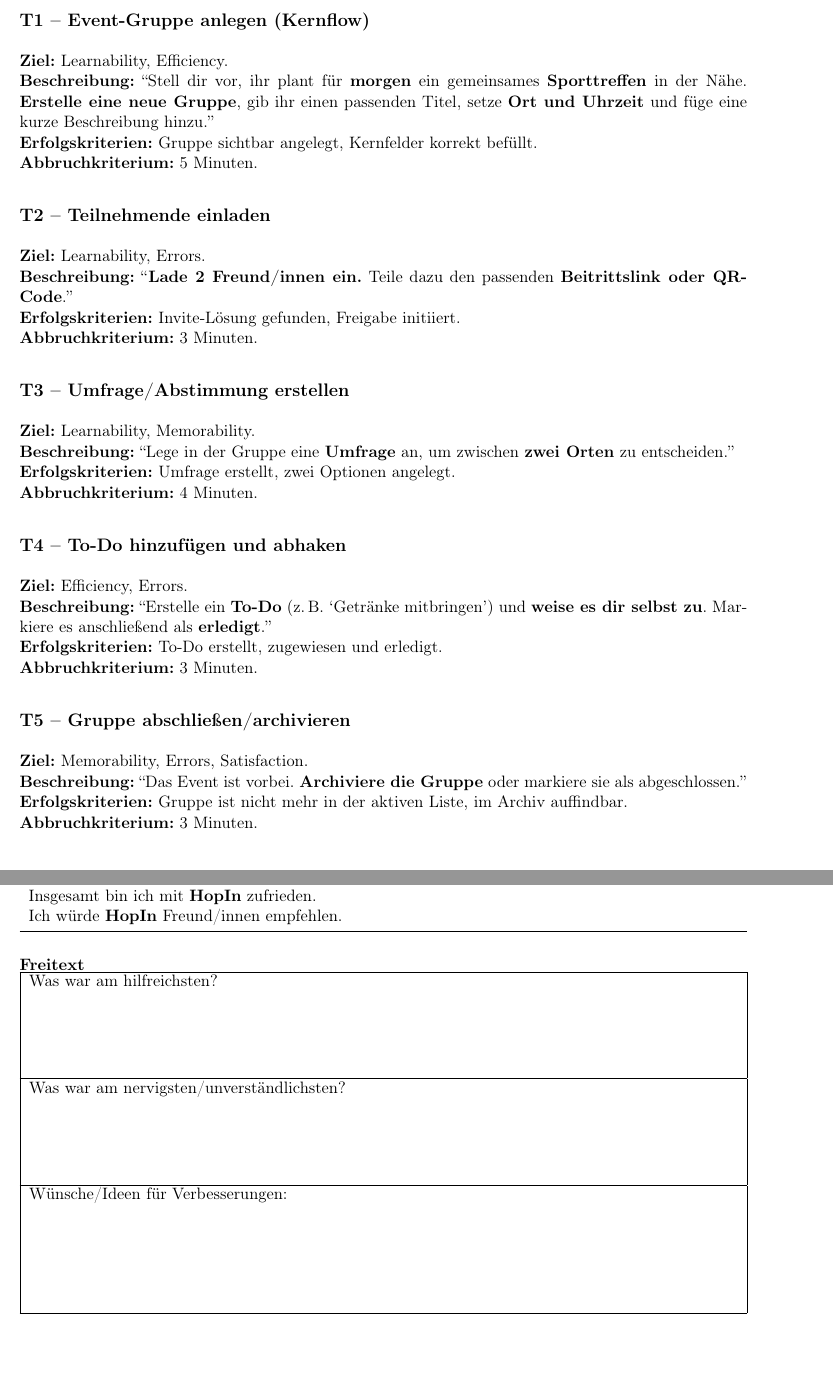
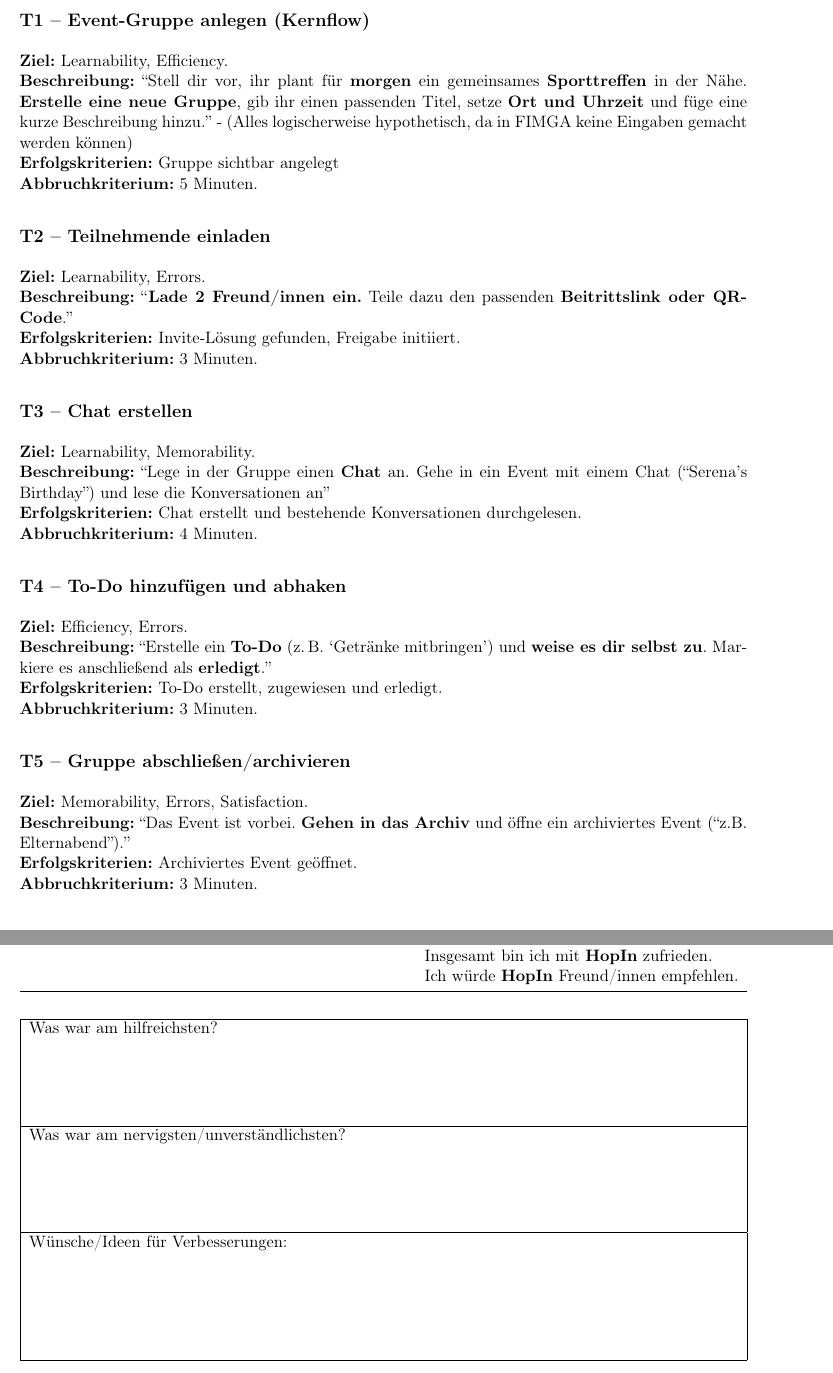
Before and after one commit to cinnamon0537/latex-infra, a LaTeX problem sheet (src/hcd/exercise-6/A/HCD_A6A_Forter_Feichtlbauer.tex): two parts of pages 4 and 6 of 7, joined at a grey line, cut so that both start at the same text. Compiled offline with pdfLaTeX.

Commit message:
updated a6a

```diff
--- a/src/hcd/exercise-6/A/HCD_A6A_Forter_Feichtlbauer.tex
+++ b/src/hcd/exercise-6/A/HCD_A6A_Forter_Feichtlbauer.tex
@@ -33,7 +33,7 @@
 \lhead{Studiengang: HCD}
 \chead{HopIn Usability Test (A6A)}
 \rhead{Assignment: A6A}
-\lfoot{Kevin Forter \& Benjamin Feichtlbauer}
+\lfoot{Kevin Forter \& Benjamin Feichtlbauer \& Rohit Birdi \& Muhammad Suhail Edipoglu}
 \rfoot{\thepage}
 
 % Absätze & Listen
@@ -106,8 +106,8 @@ Die Aufgaben sind realistisch, zielbasiert und ergebnisoffen formuliert. Zeitlim
 
 \subsection*{T1 – Event-Gruppe anlegen (Kernflow)}
 \textbf{Ziel:} Learnability, Efficiency.\\
-\textbf{Beschreibung:} ``Stell dir vor, ihr plant für \textbf{morgen} ein gemeinsames \textbf{Sporttreffen} in der Nähe. \textbf{Erstelle eine neue Gruppe}, gib ihr einen passenden Titel, setze \textbf{Ort und Uhrzeit} und füge eine kurze Beschreibung hinzu.''\\
-\textbf{Erfolgskriterien:} Gruppe sichtbar angelegt, Kernfelder korrekt befüllt.\\
+\textbf{Beschreibung:} ``Stell dir vor, ihr plant für \textbf{morgen} ein gemeinsames \textbf{Sporttreffen} in der Nähe. \textbf{Erstelle eine neue Gruppe}, gib ihr einen passenden Titel, setze \textbf{Ort und Uhrzeit} und füge eine kurze Beschreibung hinzu.'' - (Alles logischerweise hypothetisch, da in FIMGA keine Eingaben gemacht werden können)\\
+\textbf{Erfolgskriterien:} Gruppe sichtbar angelegt\\
 \textbf{Abbruchkriterium:} 5 Minuten.
 
 \subsection*{T2 – Teilnehmende einladen}
@@ -116,10 +116,10 @@ Die Aufgaben sind realistisch, zielbasiert und ergebnisoffen formuliert. Zeitlim
 \textbf{Erfolgskriterien:} Invite-Lösung gefunden, Freigabe initiiert.\\
 \textbf{Abbruchkriterium:} 3 Minuten.
 
-\subsection*{T3 – Umfrage/Abstimmung erstellen}
+\subsection*{T3 – Chat erstellen}
 \textbf{Ziel:} Learnability, Memorability.\\
-\textbf{Beschreibung:} ``Lege in der Gruppe eine \textbf{Umfrage} an, um zwischen \textbf{zwei Orten} zu entscheiden.''\\
-\textbf{Erfolgskriterien:} Umfrage erstellt, zwei Optionen angelegt.\\
+\textbf{Beschreibung:} ``Lege in der Gruppe einen \textbf{Chat} an. Gehe in ein Event mit einem Chat (``Serena's Birthday'') und lese die Konversationen an''\\
+\textbf{Erfolgskriterien:} Chat erstellt und bestehende Konversationen durchgelesen.\\
 \textbf{Abbruchkriterium:} 4 Minuten.
 
 \subsection*{T4 – To-Do hinzufügen und abhaken}
@@ -130,8 +130,8 @@ Die Aufgaben sind realistisch, zielbasiert und ergebnisoffen formuliert. Zeitlim
 
 \subsection*{T5 – Gruppe abschließen/archivieren}
 \textbf{Ziel:} Memorability, Errors, Satisfaction.\\
-\textbf{Beschreibung:} ``Das Event ist vorbei. \textbf{Archiviere die Gruppe} oder markiere sie als abgeschlossen.''\\
-\textbf{Erfolgskriterien:} Gruppe ist nicht mehr in der aktiven Liste, im Archiv auffindbar.\\
+\textbf{Beschreibung:} ``Das Event ist vorbei. \textbf{Gehen in das Archiv} und öffne ein archiviertes Event (``z.B. Elternabend'').''\\
+\textbf{Erfolgskriterien:} Archiviertes Event geöffnet.\\
 \textbf{Abbruchkriterium:} 3 Minuten.
 
 \section{Messkonzept: Was wird gemessen / notiert}
@@ -202,21 +203,20 @@ T5 & & & & & \\
 \end{longtable}
 
 \subsection*{B3 – Post-Fragebogen (UMUX-Lite \& Zusatz)}
-\begin{tabularx}{\linewidth}{p{10cm} *{7}{>{\centering\arraybackslash}p{0.9cm}}}
+\begin{tabularx}{\linewidth}{*{7}{>{\centering\arraybackslash}p{0.9cm}} p{10cm}}
 \toprule
- & \multicolumn{7}{c}{\textbf{Antwortskala (1 = gar nicht, 7 = voll)}}\\
-\cmidrule(lr){2-8}
-\textbf{Item} & 1 & 2 & 3 & 4 & 5 & 6 & 7\\
+\multicolumn{7}{c}{\textbf{Antwortskala (1 = gar nicht, 7 = voll)}} & \\[-0.3em]
+\cmidrule(lr){1-7}
+\textbf{1} & \textbf{2} & \textbf{3} & \textbf{4} & \textbf{5} & \textbf{6} & \textbf{7} & \textbf{Item}\\
 \midrule
-\appname{} ist nützlich für das, was ich tun möchte. & & & & & & & \\
-\appname{} ist einfach zu bedienen. & & & & & & & \\
-Insgesamt bin ich mit \appname{} zufrieden. & & & & & & & \\
-Ich würde \appname{} Freund/innen empfehlen. & & & & & & & \\
+ & & & & & & & \appname{} ist nützlich für das, was ich tun möchte.\\
+ & & & & & & & \appname{} ist einfach zu bedienen.\\
+ & & & & & & & Insgesamt bin ich mit \appname{} zufrieden.\\
+ & & & & & & & Ich würde \appname{} Freund/innen empfehlen.\\
 \bottomrule
 \end{tabularx}
 
 \vspace{1em}
-\textbf{Freitext}\\
 \begin{tabularx}{\linewidth}{|X|}
 \hline
 Was war am hilfreichsten? \vspace{2cm}\\\hline
```
Also changed, not shown: src/hcd/exercise-6/A/HCD_A6A_Forter_Feichtlbauer.tex (7 more changed lines).
